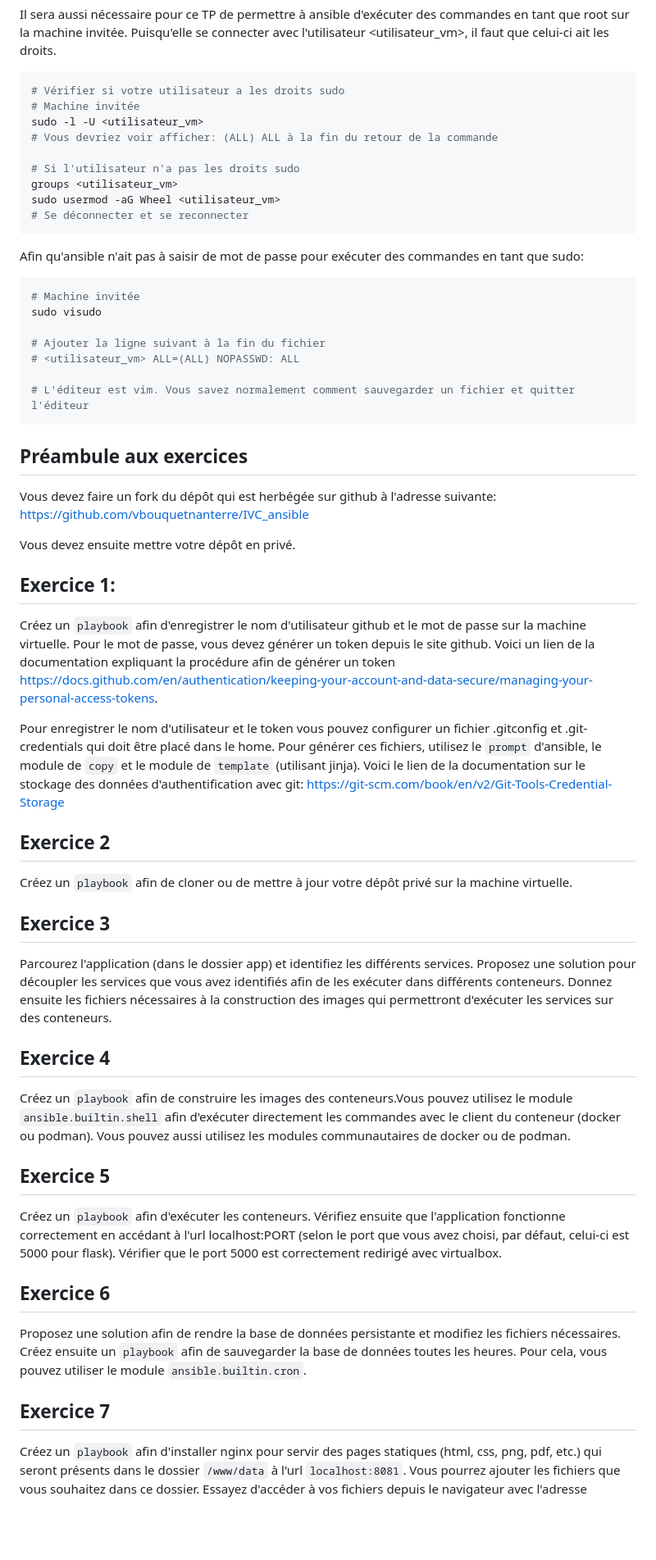
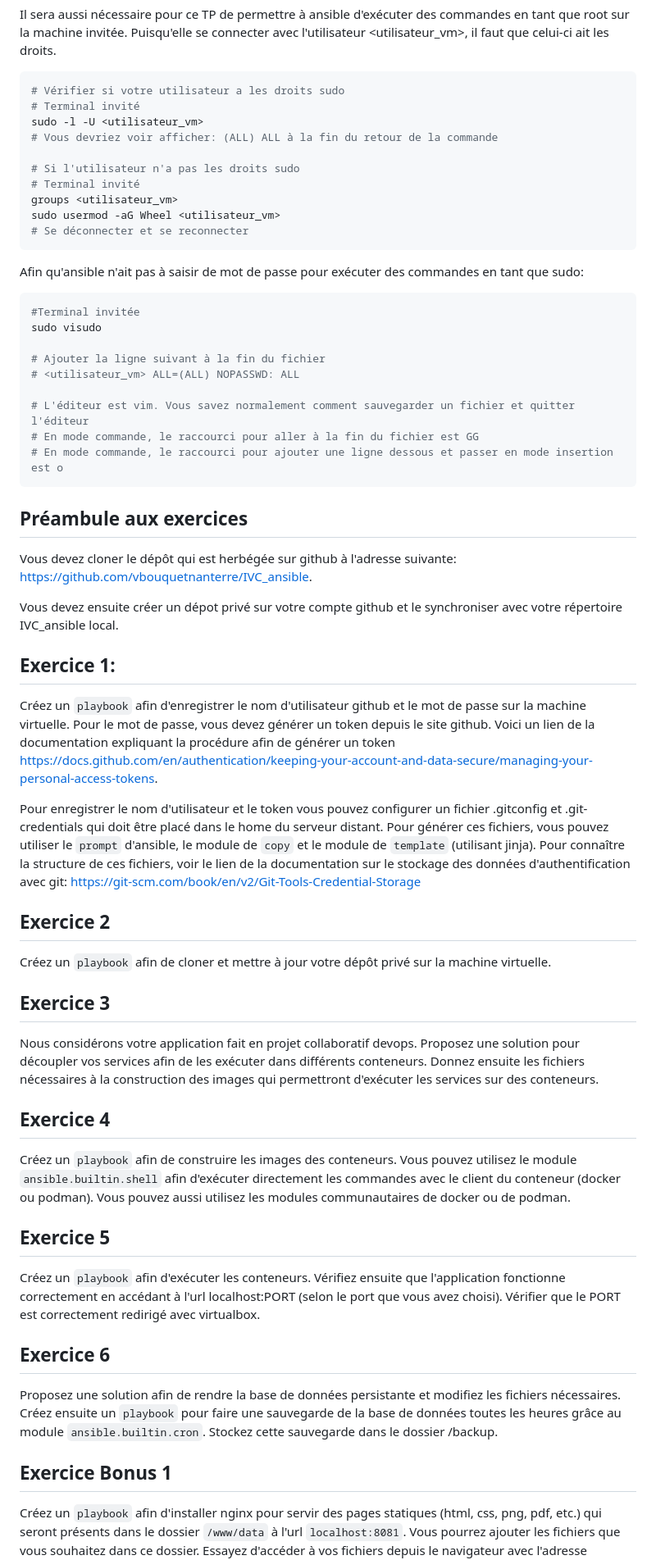
Before and after one commit to vbouquetnanterre/IVC_ansible, a Markdown page: README.md, the part around one of its changes. Shown at 82% size. Drawn GitHub-style; blank space fills up the shorter version.

Commit message:
Mise à jour du TP

````diff
--- a/README.md
+++ b/README.md
@@ -55,11 +55,12 @@ Il sera aussi nécessaire pour ce TP de permettre à ansible d'exécuter des com
 
 ```bash
 # Vérifier si votre utilisateur a les droits sudo
-# Machine invitée
+# Terminal invité
 sudo -l -U <utilisateur_vm>
 # Vous devriez voir afficher: (ALL) ALL à la fin du retour de la commande
 
 # Si l'utilisateur n'a pas les droits sudo
+# Terminal invité
 groups <utilisateur_vm>
 sudo usermod -aG Wheel <utilisateur_vm>
 # Se déconnecter et se reconnecter
@@ -68,48 +69,50 @@ sudo usermod -aG Wheel <utilisateur_vm>
 Afin qu'ansible n'ait pas à saisir de mot de passe pour exécuter des commandes en tant que sudo:
 
 ```bash
-# Machine invitée
+#Terminal invitée
 sudo visudo
 
 # Ajouter la ligne suivant à la fin du fichier
 # <utilisateur_vm> ALL=(ALL) NOPASSWD: ALL
 
 # L'éditeur est vim. Vous savez normalement comment sauvegarder un fichier et quitter l'éditeur
+# En mode commande, le raccourci pour aller à la fin du fichier est GG
+# En mode commande, le raccourci pour ajouter une ligne dessous et passer en mode insertion est o
 ```
 
 ## Préambule aux exercices
 
-Vous devez faire un fork du dépôt qui est herbégée sur github à l'adresse suivante: [https://github.com/vbouquetnanterre/IVC_ansible](https://github.com/vbouquetnanterre/IVC_ansible)
+Vous devez cloner le dépôt qui est herbégée sur github à l'adresse suivante: [https://github.com/vbouquetnanterre/IVC_ansible](https://github.com/vbouquetnanterre/IVC_ansible).
 
-Vous devez ensuite mettre votre dépôt en privé.
+Vous devez ensuite créer un dépot privé sur votre compte github et le synchroniser avec votre répertoire IVC_ansible local.
 
 ## Exercice 1:
 
 Créez un `playbook` afin d'enregistrer le nom d'utilisateur github et le mot de passe sur la machine virtuelle. Pour le mot de passe, vous devez générer un token depuis le site github. Voici un lien de la documentation expliquant la procédure afin de générer un token [https://docs.github.com/en/authentication/keeping-your-account-and-data-secure/managing-your-personal-access-tokens](https://docs.github.com/en/authentication/keeping-your-account-and-data-secure/managing-your-personal-access-tokens).
 
-Pour enregistrer le nom d'utilisateur et le token vous pouvez configurer un fichier .gitconfig et .git-credentials qui doit être placé dans le home. Pour générer ces fichiers, utilisez le `prompt` d'ansible, le module de `copy` et le module de `template` (utilisant jinja). Voici le lien de la documentation sur le stockage des données d'authentification avec git: [https://git-scm.com/book/en/v2/Git-Tools-Credential-Storage](https://git-scm.com/book/en/v2/Git-Tools-Credential-Storage)
+Pour enregistrer le nom d'utilisateur et le token vous pouvez configurer un fichier .gitconfig et .git-credentials qui doit être placé dans le home du serveur distant. Pour générer ces fichiers, vous pouvez utiliser le `prompt` d'ansible, le module de `copy` et le module de `template` (utilisant jinja). Pour connaître la structure de ces fichiers, voir le lien de la documentation sur le stockage des données d'authentification avec git: [https://git-scm.com/book/en/v2/Git-Tools-Credential-Storage](https://git-scm.com/book/en/v2/Git-Tools-Credential-Storage)
 
 ## Exercice 2
 
-Créez un `playbook` afin de cloner ou de mettre à jour votre dépôt privé sur la machine virtuelle.
+Créez un `playbook` afin de cloner et mettre à jour votre dépôt privé sur la machine virtuelle.
 
 ## Exercice 3
 
-Parcourez l'application (dans le dossier app) et identifiez les différents services. Proposez une solution pour découpler les services que vous avez identifiés afin de les exécuter dans différents conteneurs. Donnez ensuite les fichiers nécessaires à la construction des images qui permettront d'exécuter les services sur des conteneurs.
+Nous considérons votre application fait en projet collaboratif devops. Proposez une solution pour découpler vos services afin de les exécuter dans différents conteneurs. Donnez ensuite les fichiers nécessaires à la construction des images qui permettront d'exécuter les services sur des conteneurs.
 
 ## Exercice 4
 
-Créez un `playbook` afin de construire les images des conteneurs.Vous pouvez utilisez le module `ansible.builtin.shell` afin d'exécuter directement les commandes avec le client du conteneur (docker ou podman). Vous pouvez aussi utilisez les modules communautaires de docker ou de podman.
+Créez un `playbook` afin de construire les images des conteneurs. Vous pouvez utilisez le module `ansible.builtin.shell` afin d'exécuter directement les commandes avec le client du conteneur (docker ou podman). Vous pouvez aussi utilisez les modules communautaires de docker ou de podman.
 
 ## Exercice 5
 
-Créez un `playbook` afin d'exécuter les conteneurs. Vérifiez ensuite que l'application fonctionne correctement en accédant à l'url localhost:PORT (selon le port que vous avez choisi, par défaut, celui-ci est 5000 pour flask). Vérifier que le port 5000 est correctement redirigé avec virtualbox.
+Créez un `playbook` afin d'exécuter les conteneurs. Vérifiez ensuite que l'application fonctionne correctement en accédant à l'url localhost:PORT (selon le port que vous avez choisi). Vérifier que le PORT est correctement redirigé avec virtualbox.
 
 ## Exercice 6
 
-Proposez une solution afin de rendre la base de données persistante et modifiez les fichiers nécessaires. Créez ensuite un `playbook` afin de sauvegarder la base de données toutes les heures. Pour cela, vous pouvez utiliser le module `ansible.builtin.cron`.
+Proposez une solution afin de rendre la base de données persistante et modifiez les fichiers nécessaires. Créez ensuite un `playbook` pour faire une sauvegarde de la base de données toutes les heures grâce au module `ansible.builtin.cron`. Stockez cette sauvegarde dans le dossier /backup.
 
-## Exercice 7
+## Exercice Bonus 1
 
 Créez un `playbook` afin d'installer nginx pour servir des pages statiques (html, css, png, pdf, etc.) qui seront présents dans le dossier `/www/data` à l'url `localhost:8081`. Vous pourrez ajouter les fichiers que vous souhaitez dans ce dossier. Essayez d'accéder à vos fichiers depuis le navigateur avec l'adresse `localhost:8081/nom_dun_fichier.ext`.
 
````
Also changed, not shown: other parts of README.md (+9 -9 lines).
